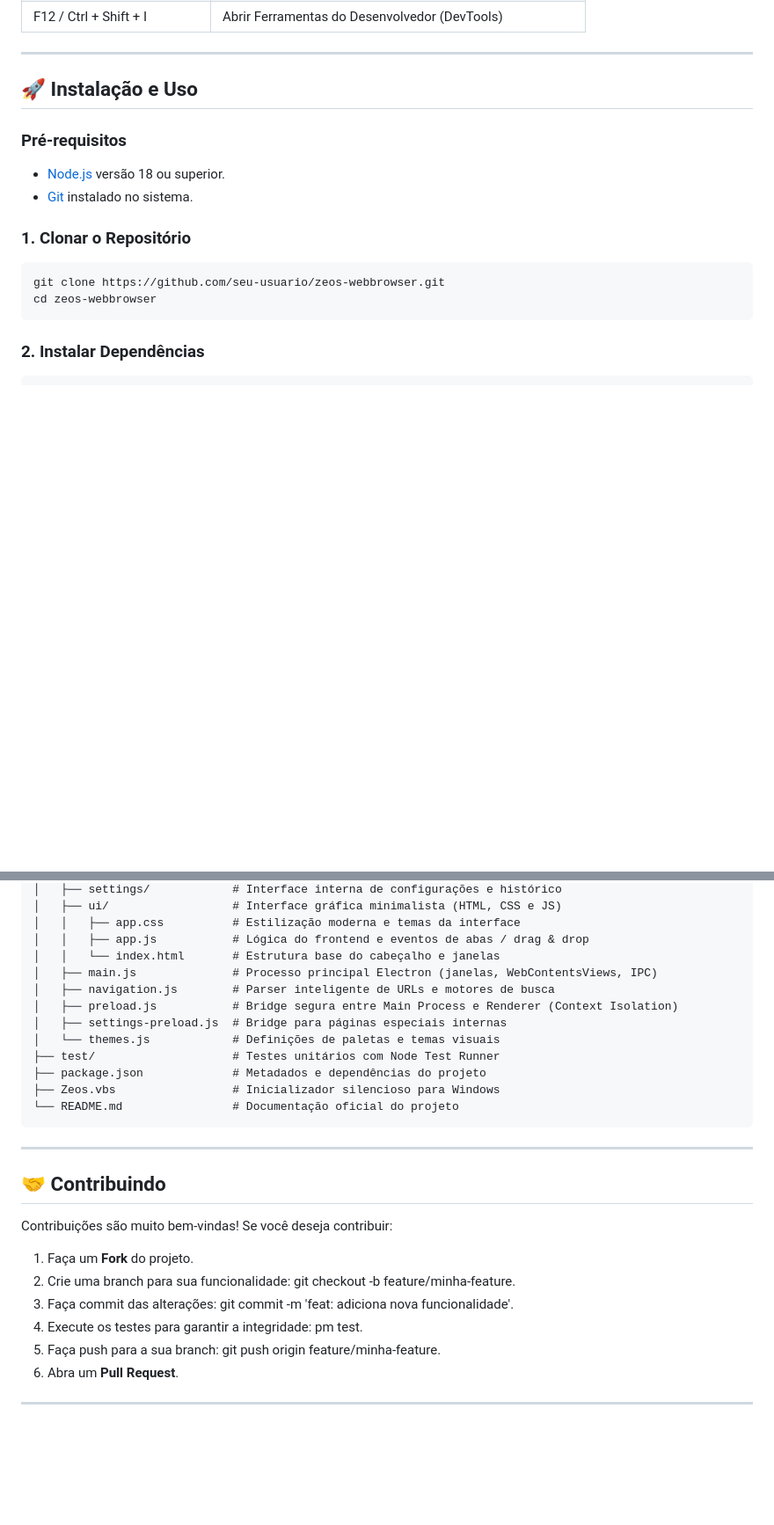
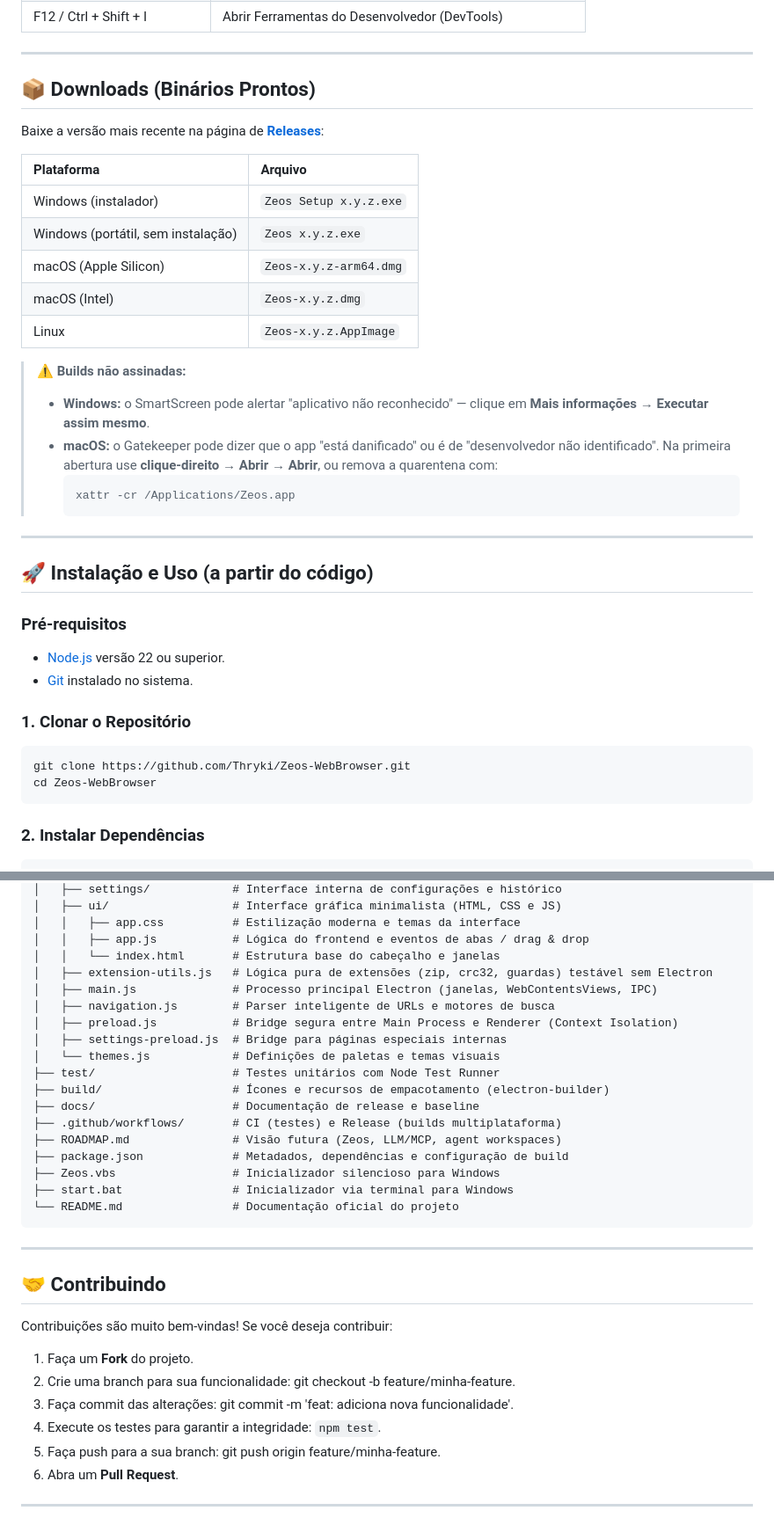
Before and after one commit to Thryki/Zeos-WebBrowser, a Markdown page: README.md, 2 parts joined by grey strips. Shown at 88% size. Rendered like a GitHub page; blank space fills up the shorter version.

````diff
--- a/README.md
+++ b/README.md
@@ -89,16 +92,37 @@ O **Zeos WebBrowser** é um navegador desktop desenvolvido para quem valoriza **
 
 ---
 
-## 🚀 Instalação e Uso
+## 📦 Downloads (Binários Prontos)
+
+Baixe a versão mais recente na página de [**Releases**](https://github.com/Thryki/Zeos-WebBrowser/releases):
+
+| Plataforma | Arquivo |
+| :--- | :--- |
+| Windows (instalador) | `Zeos Setup x.y.z.exe` |
+| Windows (portátil, sem instalação) | `Zeos x.y.z.exe` |
+| macOS (Apple Silicon) | `Zeos-x.y.z-arm64.dmg` |
+| macOS (Intel) | `Zeos-x.y.z.dmg` |
+| Linux | `Zeos-x.y.z.AppImage` |
+
+> **⚠️ Builds não assinadas:**
+> - **Windows:** o SmartScreen pode alertar "aplicativo não reconhecido" — clique em **Mais informações → Executar assim mesmo**.
+> - **macOS:** o Gatekeeper pode dizer que o app "está danificado" ou é de "desenvolvedor não identificado". Na primeira abertura use **clique-direito → Abrir → Abrir**, ou remova a quarentena com:
+>   ```bash
+>   xattr -cr /Applications/Zeos.app
+>   ```
+
+---
+
+## 🚀 Instalação e Uso (a partir do código)
 
 ### Pré-requisitos
-- [Node.js](https://nodejs.org/) versão 18 ou superior.
+- [Node.js](https://nodejs.org/) versão 22 ou superior.
 - [Git](https://git-scm.com/) instalado no sistema.
 
 ### 1. Clonar o Repositório
 ```bash
-git clone https://github.com/seu-usuario/zeos-webbrowser.git
-cd zeos-webbrowser
+git clone https://github.com/Thryki/Zeos-WebBrowser.git
+cd Zeos-WebBrowser
 ```
 
 ### 2. Instalar Dependências
@@ -139,14 +172,20 @@ Zeos WebBrowser/
 │   │   ├── app.css          # Estilização moderna e temas da interface
 │   │   ├── app.js           # Lógica do frontend e eventos de abas / drag & drop
 │   │   └── index.html       # Estrutura base do cabeçalho e janelas
+│   ├── extension-utils.js   # Lógica pura de extensões (zip, crc32, guardas) testável sem Electron
 │   ├── main.js              # Processo principal Electron (janelas, WebContentsViews, IPC)
 │   ├── navigation.js        # Parser inteligente de URLs e motores de busca
 │   ├── preload.js           # Bridge segura entre Main Process e Renderer (Context Isolation)
 │   ├── settings-preload.js  # Bridge para páginas especiais internas
 │   └── themes.js            # Definições de paletas e temas visuais
 ├── test/                    # Testes unitários com Node Test Runner
-├── package.json             # Metadados e dependências do projeto
+├── build/                   # Ícones e recursos de empacotamento (electron-builder)
+├── docs/                    # Documentação de release e baseline
+├── .github/workflows/       # CI (testes) e Release (builds multiplataforma)
+├── ROADMAP.md               # Visão futura (Zeos, LLM/MCP, agent workspaces)
+├── package.json             # Metadados, dependências e configuração de build
 ├── Zeos.vbs                 # Inicializador silencioso para Windows
+├── start.bat                # Inicializador via terminal para Windows
 └── README.md                # Documentação oficial do projeto
 ```
 
@@ -159,8 +198,7 @@ Contribuições são muito bem-vindas! Se você deseja contribuir:
 1. Faça um **Fork** do projeto.
 2. Crie uma branch para sua funcionalidade: git checkout -b feature/minha-feature.
 3. Faça commit das alterações: git commit -m 'feat: adiciona nova funcionalidade'.
-4. Execute os testes para garantir a integridade:
-pm test.
+4. Execute os testes para garantir a integridade: `npm test`.
 5. Faça push para a sua branch: git push origin feature/minha-feature.
 6. Abra um **Pull Request**.
 
````
Also changed, not shown: other parts of README.md (+20 -8 lines), ROADMAP.md (added, +102 -0 lines).
